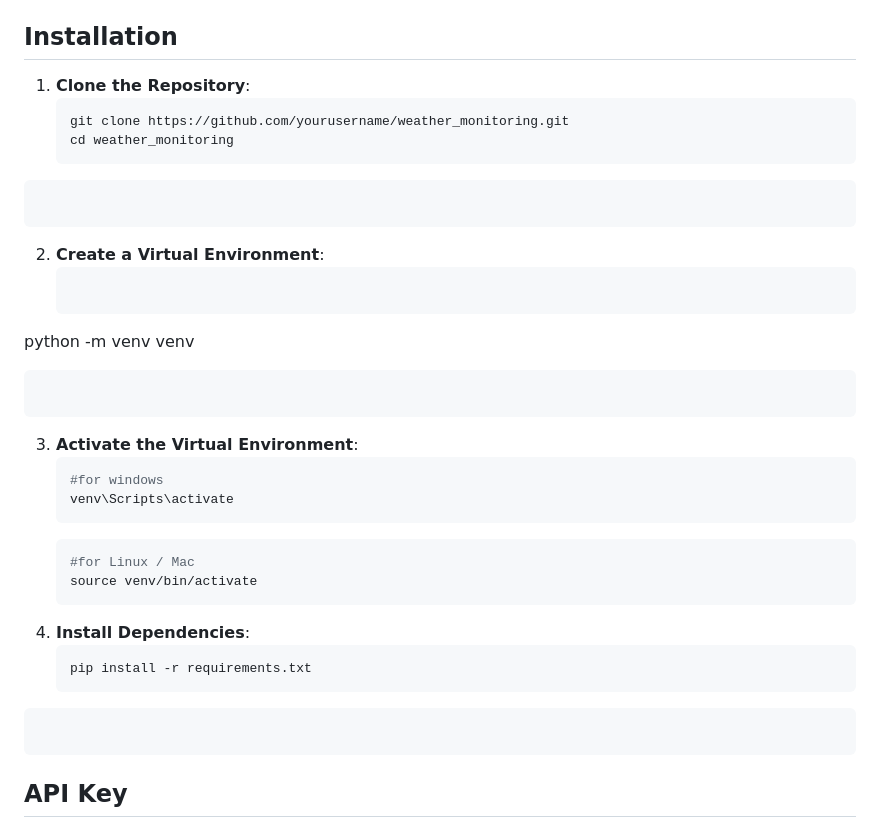
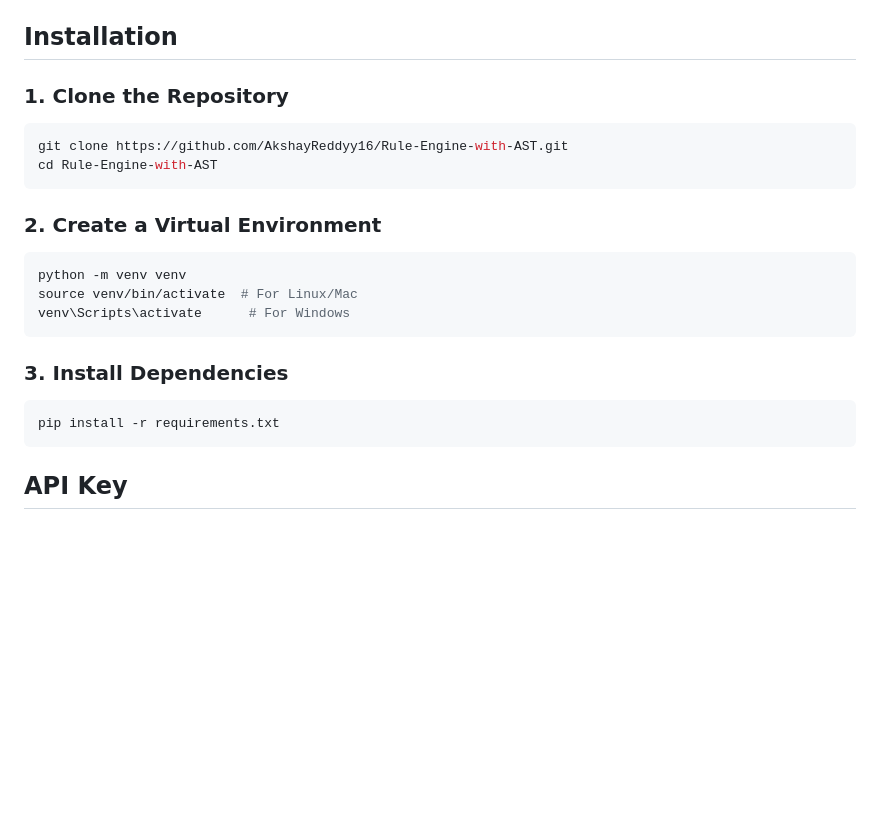
Before and after one commit to AkshayReddyy16/Real-Time-Data-Processing-System-for-Weather-Monitoring-with-Rollups-and-Aggregates, a Markdown page: README.md, the part around the change. Drawn GitHub-style; blank space fills up the shorter version.

````diff
--- a/README.md
+++ b/README.md
@@ -52,30 +52,20 @@ The objective of this application is to continuously retrieve weather data and c
 
 ## Installation
 
-1. **Clone the Repository**:
-   ```bash
-   git clone https://github.com/yourusername/weather_monitoring.git
-   cd weather_monitoring
+###  1. Clone the Repository
+```bash
+git clone https://github.com/AkshayReddyy16/Rule-Engine-with-AST.git
+cd Rule-Engine-with-AST
 ```
+###  2. Create a Virtual Environment
+```bash
+python -m venv venv
+source venv/bin/activate  # For Linux/Mac
+venv\Scripts\activate      # For Windows
 ```
-2. **Create a Virtual Environment**:
-   ```bash
-  python -m venv venv
-```
-```
-3. **Activate the Virtual Environment**:
-   ```bash
-   #for windows
-   venv\Scripts\activate
-   ```
-   ```bash
-   #for Linux / Mac
-   source venv/bin/activate
-   ```
-4. **Install Dependencies**:
-   ```bash
-   pip install -r requirements.txt
-```
+### 3. Install Dependencies
+```bash
+pip install -r requirements.txt
 ```
 ## API Key
 To use the OpenWeatherMap API, you need to sign up for a free API key:
````
